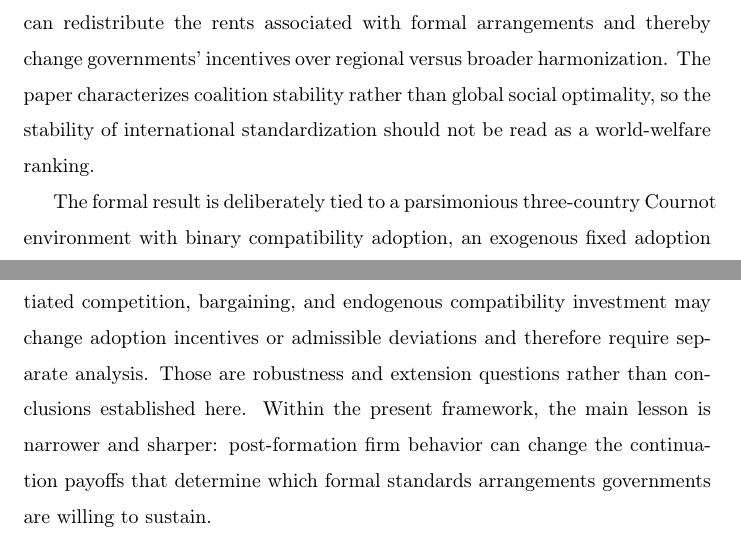
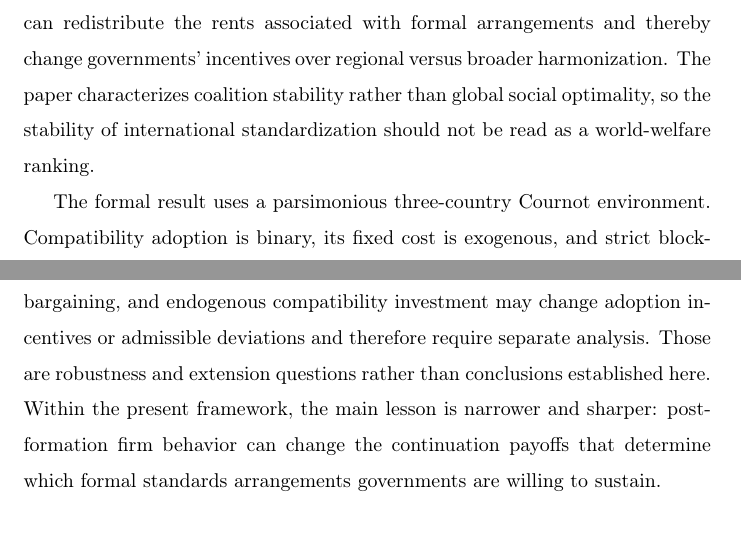
Before and after one commit to ryotamatsuki/private-compatibility-standards-coalitions, a LaTeX paper (paper/main.tex, which reads paper/sections/10_conclusion.tex): two parts of pages 56 and 57 of 73, joined at a grey line, cut so that both start at the same text. Compiled offline with pdfLaTeX.

Commit message:
Avoid conclusion line overflow without changing content

```diff
--- a/paper/sections/10_conclusion.tex
+++ b/paper/sections/10_conclusion.tex
@@ -9,4 +9,4 @@ Theorem~\ref{thm:formal-coalition-stability} shows that this continuation-payoff
 
 The broader implication is that private technological adaptation and public harmonization need not be political substitutes even when private compatibility reduces the technological consequences of incompatible standards. Changes in the cost of multi-standard production, certification, redesign, or interoperability can redistribute the rents associated with formal arrangements and thereby change governments' incentives over regional versus broader harmonization. The paper characterizes coalition stability rather than global social optimality, so the stability of international standardization should not be read as a world-welfare ranking.
 
-The formal result is deliberately tied to a parsimonious three-country Cournot environment with binary compatibility adoption, an exogenous fixed adoption cost, and strict blocking without transfers. Richer coalition networks, differentiated competition, bargaining, and endogenous compatibility investment may change adoption incentives or admissible deviations and therefore require separate analysis. Those are robustness and extension questions rather than conclusions established here. Within the present framework, the main lesson is narrower and sharper: post-formation firm behavior can change the continuation payoffs that determine which formal standards arrangements governments are willing to sustain.
+The formal result uses a parsimonious three-country Cournot environment. Compatibility adoption is binary, its fixed cost is exogenous, and strict blocking allows no transfers. Richer coalition networks, differentiated competition, bargaining, and endogenous compatibility investment may change adoption incentives or admissible deviations and therefore require separate analysis. Those are robustness and extension questions rather than conclusions established here. Within the present framework, the main lesson is narrower and sharper: post-formation firm behavior can change the continuation payoffs that determine which formal standards arrangements governments are willing to sustain.
```
